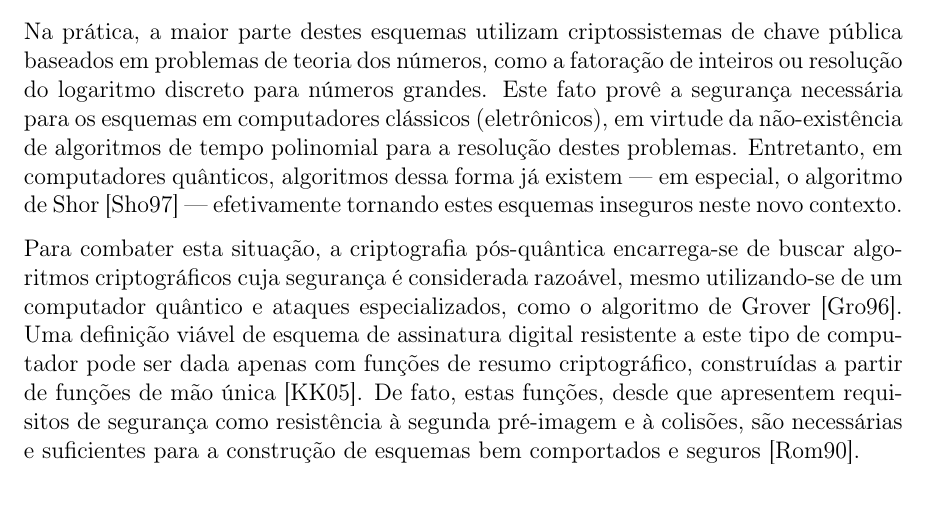
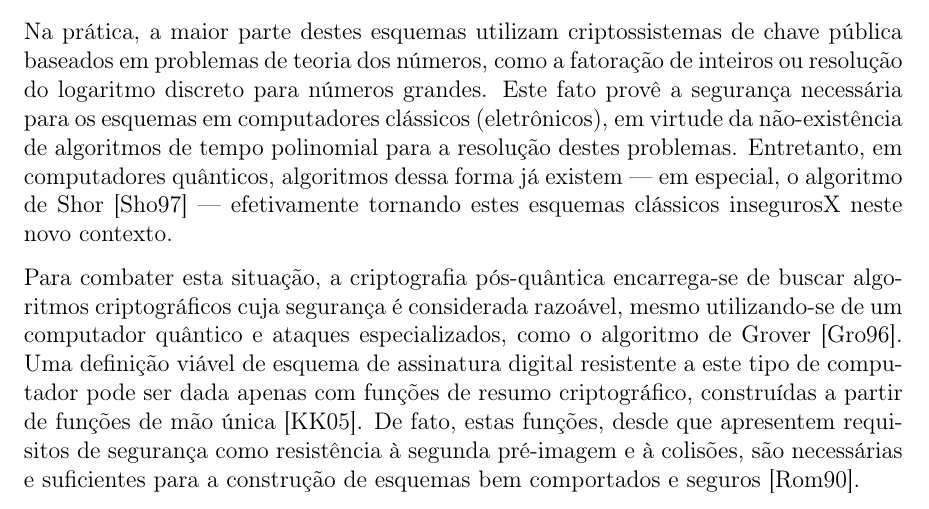
Before and after one commit to zambonin/master-notes, a LaTeX document (proposal/main.tex): part of page 1 of 4, cut so that both start at the same text. Compiled offline with pdfLaTeX.

Commit message:
sharelatex: update proposal/main.tex from r3589 to r3595

```diff
--- a/proposal/main.tex
+++ b/proposal/main.tex
@@ -34,8 +33,8 @@ provê a segurança necessária para os esquemas em computadores clássicos
 (eletrônicos), em virtude da não-existência de algoritmos de tempo polinomial
 para a resolução destes problemas. Entretanto, em computadores quânticos,
 algoritmos dessa forma já existem --- em especial, o algoritmo de Shor
-\cite{Shor:1997:PAP:264393.264406} --- efetivamente tornando estes esquemas
-inseguros neste novo contexto.
+\cite{Shor:1997:PAP:264393.264406} --- efetivamente tornando estes esquemas clássicos
+insegurosX neste novo contexto.
 
 Para combater esta situação, a criptografia pós-quântica encarrega-se de buscar
 algoritmos criptográficos cuja segurança é considerada razoável, mesmo
```
Also changed, not shown: proposal/main.tex (3 more changed lines).
